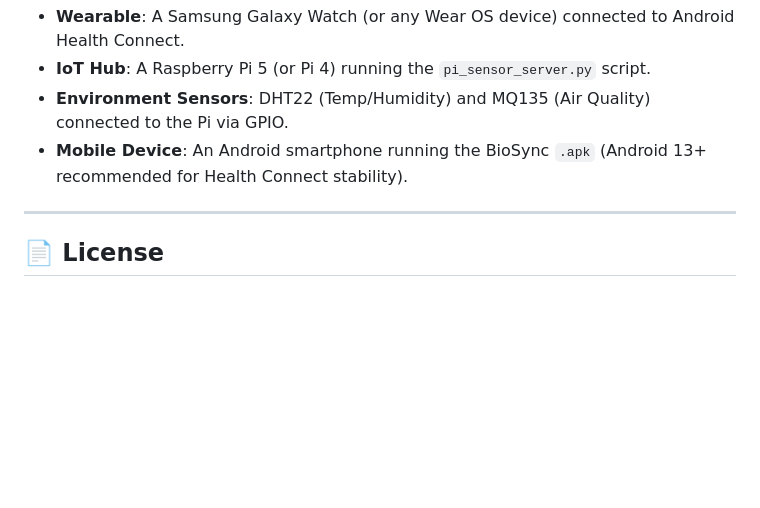
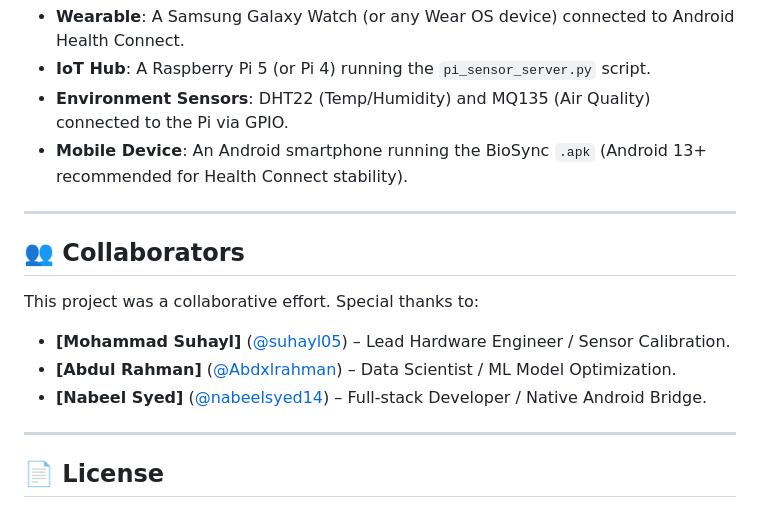
Before and after one commit to nabeelsyed14/biosync, a Markdown page: README.md, the part around the change. Drawn GitHub-style; blank space fills up the shorter version.

Commit message:
Add collaborators section to README
Added a collaborators section to acknowledge contributions.

```diff
--- a/README.md
+++ b/README.md
@@ -61,6 +61,12 @@ To use the full "Pure Real" sync features of BioSync, you will need:
 - **Environment Sensors**: DHT22 (Temp/Humidity) and MQ135 (Air Quality) connected to the Pi via GPIO.
 - **Mobile Device**: An Android smartphone running the BioSync `.apk` (Android 13+ recommended for Health Connect stability).
 ---
+## 👥 Collaborators
+This project was a collaborative effort. Special thanks to:
+- **[Mohammad Suhayl]** ([@suhayl05](https://github.com/suhayl05)) – Lead Hardware Engineer / Sensor Calibration.
+- **[Abdul Rahman]** ([@Abdxlrahman](https://github.com/Abdxlrahman)) – Data Scientist / ML Model Optimization.
+- **[Nabeel Syed]** ([@nabeelsyed14](https://github.com/nabeelsyed14)) – Full-stack Developer / Native Android Bridge.
+---
 ## 📄 License
 This project is licensed under the **MIT License**. You are free to use, modify, and distribute this software for academic or personal projects, provided that proper credit is given to the original repository.
 
```
